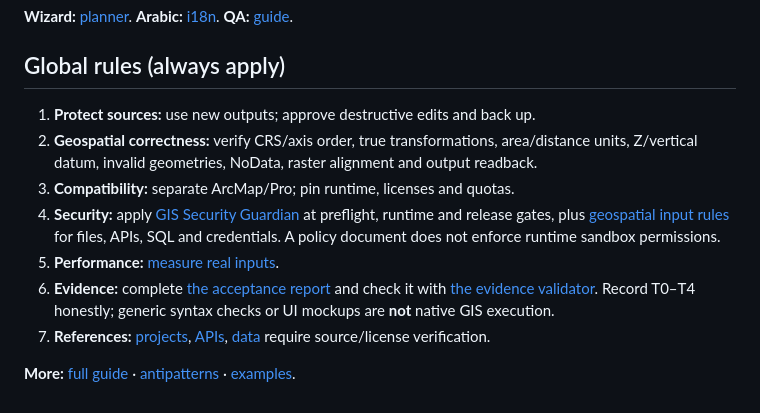
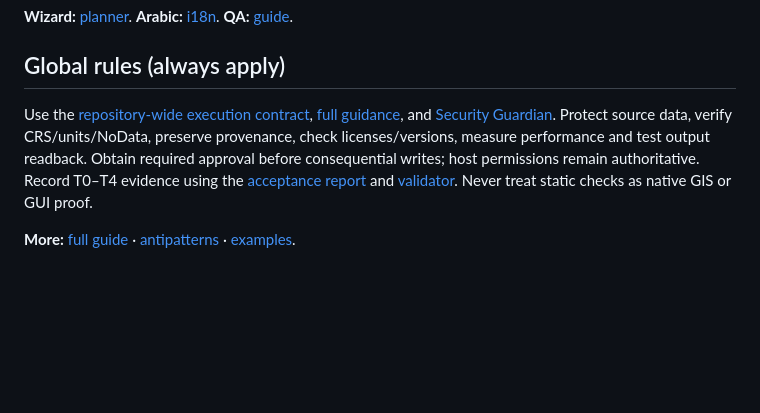
Before and after one commit to ahmadibrahim4geo/GIS-Development-Skills, a Markdown page: skills/gis-development/SKILL.md, the part around the change. Rendered like a GitHub page; blank space fills up the shorter version.

Commit message:
Keep GIS router compact while preserving global rules in shared references

```diff
--- a/skills/gis-development/SKILL.md
+++ b/skills/gis-development/SKILL.md
@@ -46,12 +46,6 @@ license: MIT
 
 ## Global rules (always apply)
 
-1. **Protect sources:** use new outputs; approve destructive edits and back up.
-2. **Geospatial correctness:** verify CRS/axis order, true transformations, area/distance units, Z/vertical datum, invalid geometries, NoData, raster alignment and output readback.
-3. **Compatibility:** separate ArcMap/Pro; pin runtime, licenses and quotas.
-4. **Security:** apply [GIS Security Guardian](../gis-security-guardian/SKILL.md) at preflight, runtime and release gates, plus [geospatial input rules](../../references/geospatial-security.md) for files, APIs, SQL and credentials. A policy document does not enforce runtime sandbox permissions.
-5. **Performance:** [measure real inputs](../../references/geospatial-performance.md).
-6. **Evidence:** complete [the acceptance report](../../templates/GIS_ACCEPTANCE_REPORT.md) and check it with [the evidence validator](../../scripts/validate_evidence.py). Record T0–T4 honestly; generic syntax checks or UI mockups are **not** native GIS execution.
-7. **References:** [projects](../../references/project-catalog.json), [APIs](../../references/free-geospatial-apis.json), [data](../../references/geospatial-data-repositories.json) require source/license verification.
+Use the [repository-wide execution contract](../../references/repository-wide-skill-orchestration.md), [full guidance](../../references/gis-development-full-guidance.md), and [Security Guardian](../gis-security-guardian/SKILL.md). Protect source data, verify CRS/units/NoData, preserve provenance, check licenses/versions, measure performance and test output readback. Obtain required approval before consequential writes; host permissions remain authoritative. Record T0–T4 evidence using the [acceptance report](../../templates/GIS_ACCEPTANCE_REPORT.md) and [validator](../../scripts/validate_evidence.py). Never treat static checks as native GIS or GUI proof.
 
 **More:** [full guide](../../references/gis-development-full-guidance.md) · [antipatterns](../../references/gis-antipatterns.md) · [examples](../../examples/README.md).
```
